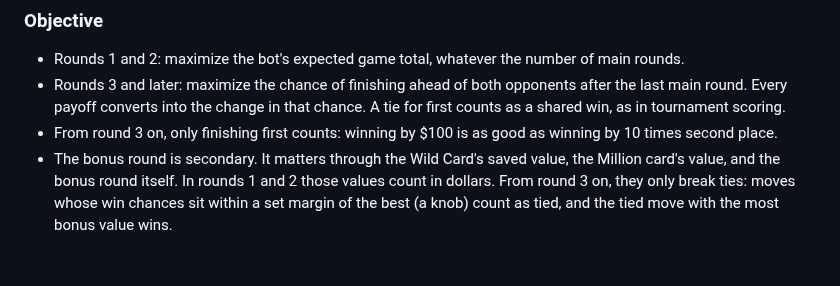
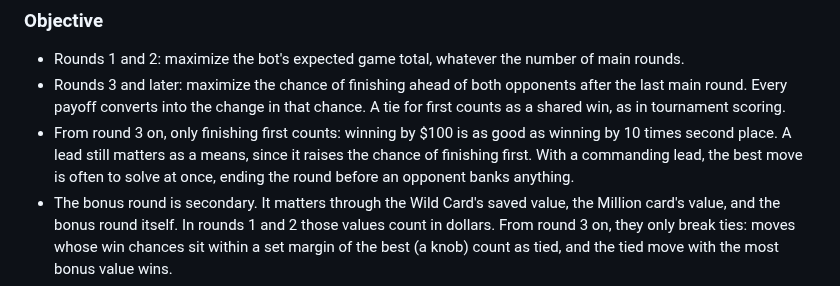
Before and after one commit to isun3071/rstlne, a Markdown page: documentation.md, the part around the change. Drawn GitHub-style; blank space fills up the shorter version.

Commit message:
Say how a leader plays when only finishing first counts
Co-Authored-By: Claude Opus 5.5 <noreply@anthropic.com>

```diff
--- a/documentation.md
+++ b/documentation.md
@@ -141,7 +141,7 @@ The `bot` seat is the project's own player: a fixed, strong opponent to measure
 
 - Rounds 1 and 2: maximize the bot's expected game total, whatever the number of main rounds.
 - Rounds 3 and later: maximize the chance of finishing ahead of both opponents after the last main round. Every payoff converts into the change in that chance. A tie for first counts as a shared win, as in tournament scoring.
-- From round 3 on, only finishing first counts: winning by $100 is as good as winning by 10 times second place.
+- From round 3 on, only finishing first counts: winning by $100 is as good as winning by 10 times second place. A lead still matters as a means, since it raises the chance of finishing first. With a commanding lead, the best move is often to solve at once, ending the round before an opponent banks anything.
 - The bonus round is secondary. It matters through the Wild Card's saved value, the Million card's value, and the bonus round itself. In rounds 1 and 2 those values count in dollars. From round 3 on, they only break ties: moves whose win chances sit within a set margin of the best (a knob) count as tied, and the tied move with the most bonus value wins.
 - The win chance comes from a table of P(finish first | lead, rounds left), built from self-play. Lead is the bot's game total minus the highest opponent total. Until the table exists, a simple heuristic stands in: P = Φ(lead / (σ √(rounds left))), with σ a knob, and 1 or 0 once no rounds are left.
 
```
